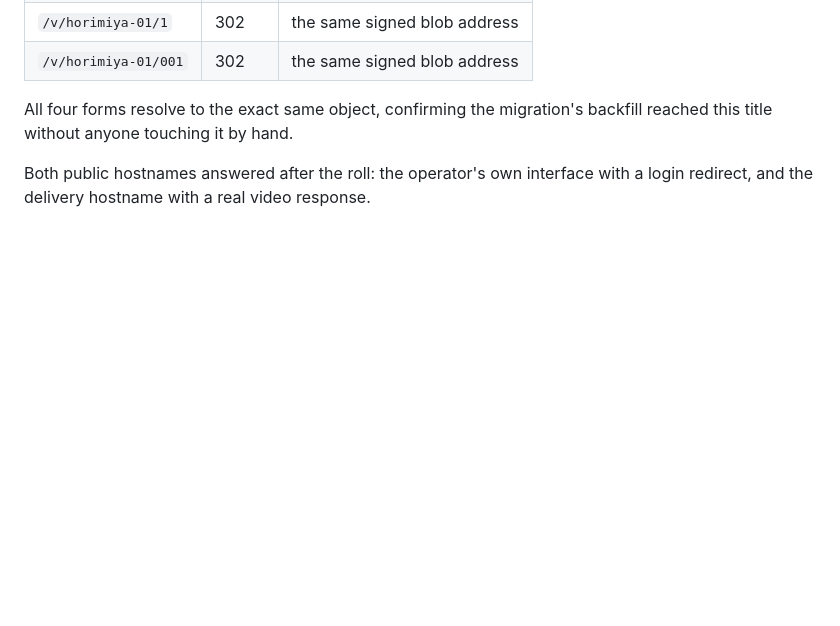
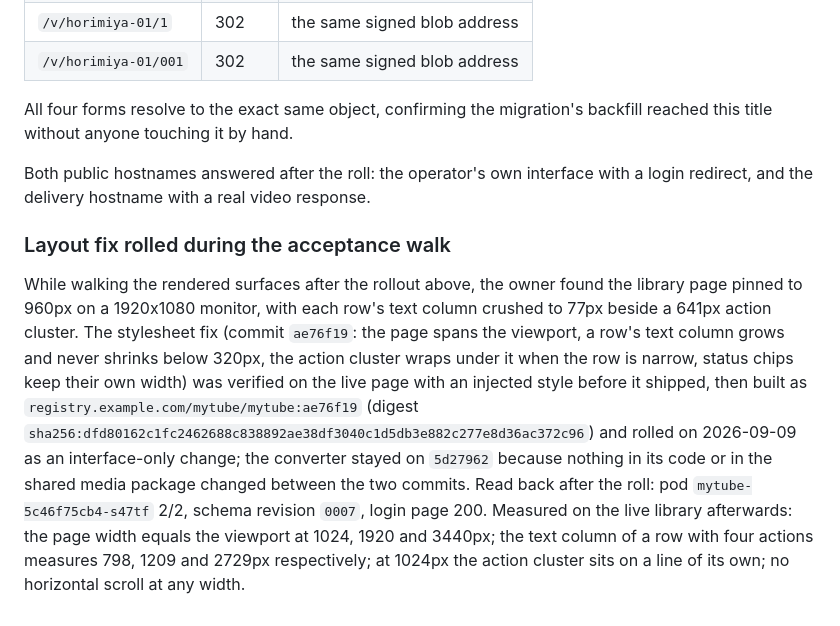
Before and after one commit to Akiya82/mytube, a Markdown page: docs/experiments/12-series-recognition-acceptance.md, the part around the change. GitHub-like rendering; blank space fills up the shorter version.

Commit message:
docs(experiments): record the library layout fix and its interface-only rollout

```diff
--- a/docs/experiments/12-series-recognition-acceptance.md
+++ b/docs/experiments/12-series-recognition-acceptance.md
@@ -192,3 +192,21 @@ backfill reached this title without anyone touching it by hand.
 
 Both public hostnames answered after the roll: the operator's own interface
 with a login redirect, and the delivery hostname with a real video response.
+
+### Layout fix rolled during the acceptance walk
+
+While walking the rendered surfaces after the rollout above, the owner found the
+library page pinned to 960px on a 1920x1080 monitor, with each row's text column
+crushed to 77px beside a 641px action cluster. The stylesheet fix (commit `ae76f19`:
+the page spans the viewport, a row's text column grows and never shrinks below
+320px, the action cluster wraps under it when the row is narrow, status chips keep
+their own width) was verified on the live page with an injected style before it
+shipped, then built as `registry.example.com/mytube/mytube:ae76f19` (digest
+`sha256:dfd80162c1fc2462688c838892ae38df3040c1d5db3e882c277e8d36ac372c96`) and
+rolled on 2026-09-09 as an interface-only change; the converter stayed on `5d27962`
+because nothing in its code or in the shared media package changed between the two
+commits. Read back after the roll: pod `mytube-5c46f75cb4-s47tf` 2/2, schema
+revision `0007`, login page 200. Measured on the live library afterwards: the page
+width equals the viewport at 1024, 1920 and 3440px; the text column of a row with
+four actions measures 798, 1209 and 2729px respectively; at 1024px the action
+cluster sits on a line of its own; no horizontal scroll at any width.
```
